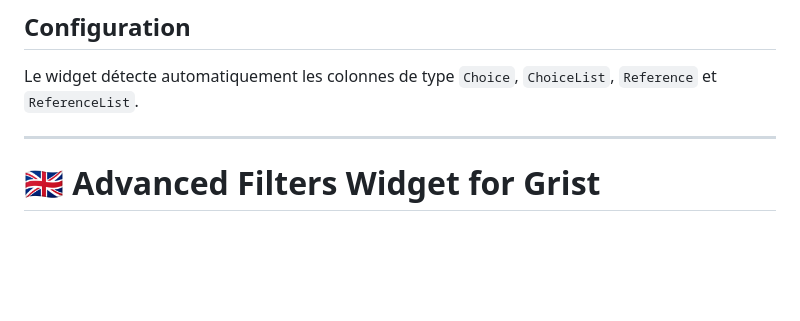
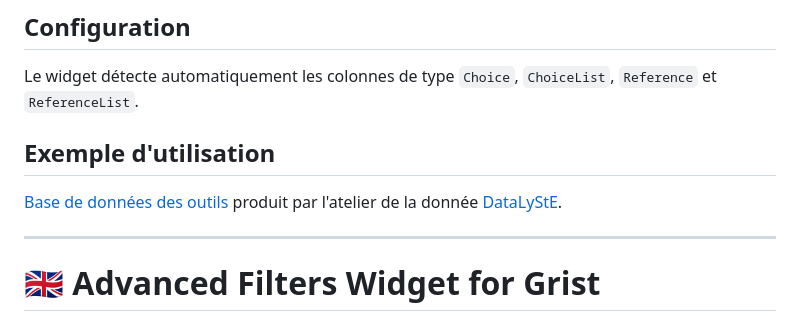
Before and after one commit to SylvainBesson1/Widget-drop-down-filter, a Markdown page: README.md, the part around one of its changes. Rendered like a GitHub page; blank space fills up the shorter version.

```diff
--- a/README.md
+++ b/README.md
@@ -35,6 +35,9 @@ https://sylvainbesson1.github.io/Widget-drop-down-filter/
 
 Le widget détecte automatiquement les colonnes de type `Choice`, `ChoiceList`, `Reference` et `ReferenceList`.
 
+## Exemple d'utilisation
+
+[Base de données des outils](https://grist.numerique.gouv.fr/o/docs/mjRH56o7CwaC/Base-de-donnees-des-outils) produit par l'atelier de la donnée [DataLyStE](https://datalyste.universite-lyon.fr/).
 
 
 ---------------------------------------------------------------
```
Also changed, not shown: other parts of README.md (+4 -0 lines).
